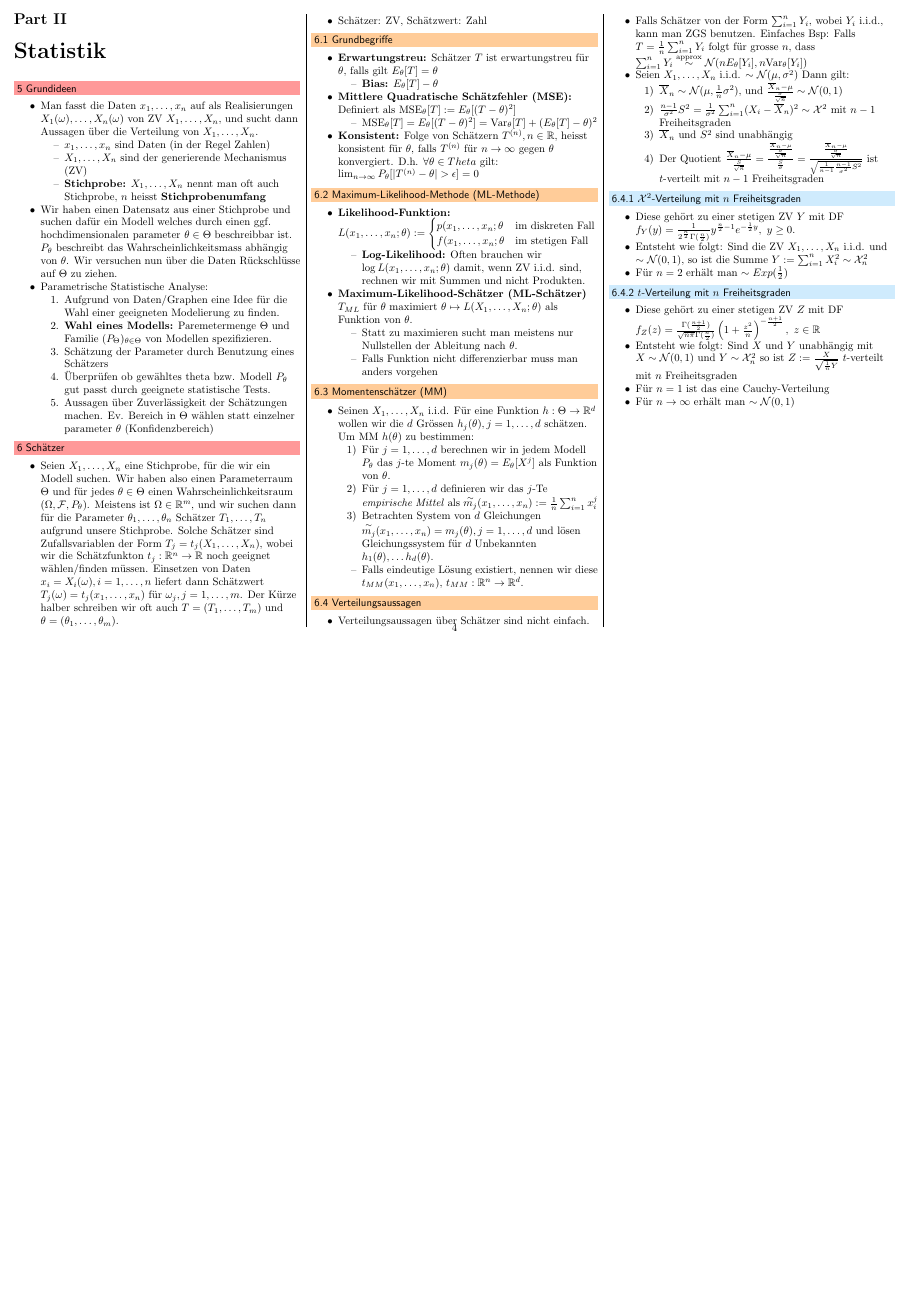
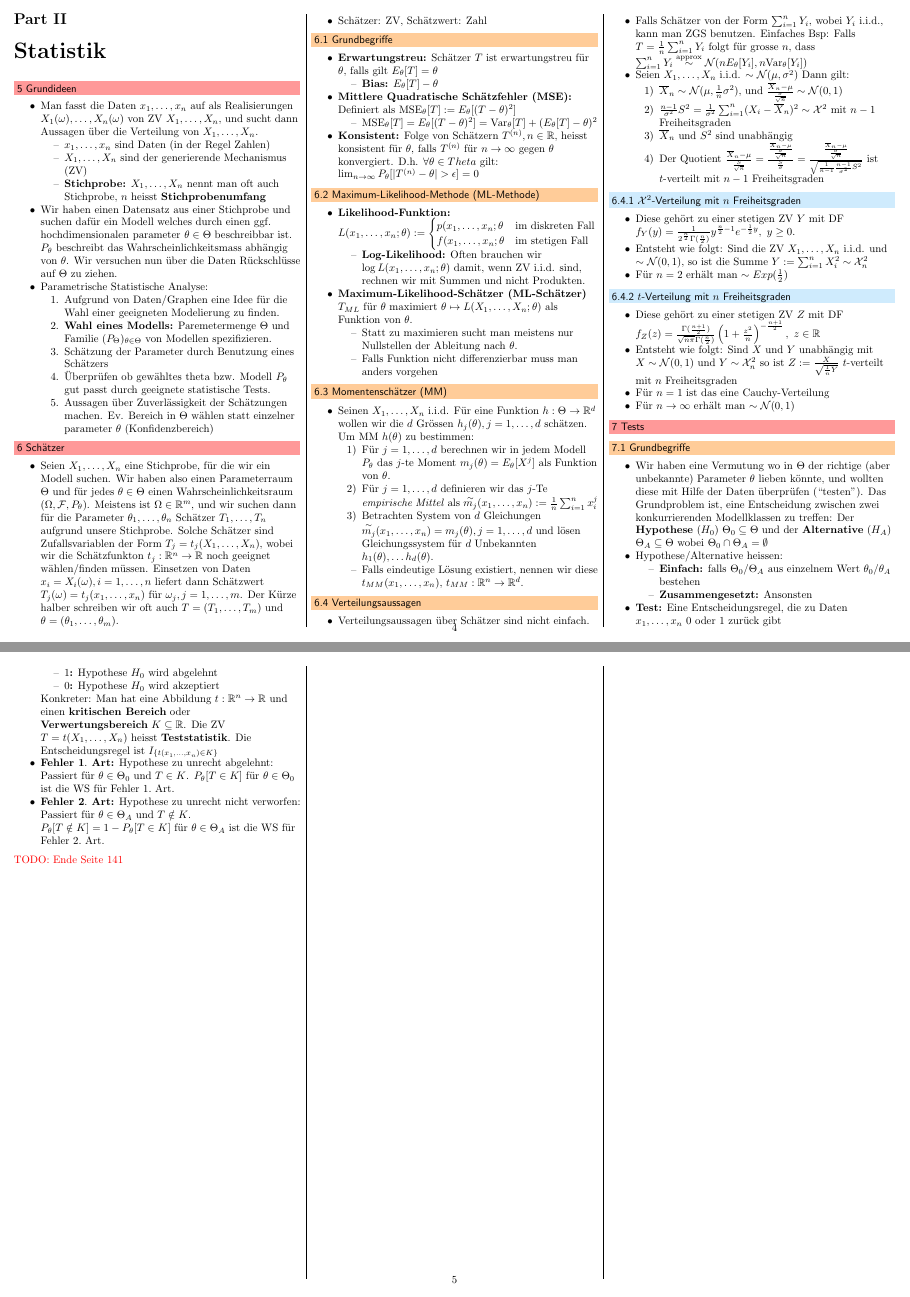
Before and after one commit to jcjgraf/ETH-Resources, a LaTeX document (main.tex, which reads 07.tex): page 4 of 5 before the commit and pages 4 and 5 of 6 after it, the two joined at a grey line, the shorter picture padded with empty space. Compiled offline with pdfLaTeX.

Commit message:
NEW: Start with section Tests

```diff
--- /dev/null
+++ b/07.tex
@@ -0,0 +1,22 @@
+%! TEX root = ./main.tex
+
+\section{Tests}
+\subsection{Grundbegriffe}
+\begin{itemize}
+    \item Wir haben eine Vermutung wo in $\Theta$ der richtige (aber unbekannte) Parameter $\theta$ lieben könnte, und wollten diese mit Hilfe der Daten überprüfen (``testen''). Das Grundproblem ist, eine Entscheidung zwischen zwei konkurrierenden Modellklassen zu treffen: Der \textbf{Hypothese} ($H_0$) $\Theta_0 \subseteq \Theta$ und der \textbf{Alternative} ($H_A$) $\Theta_A \subseteq \Theta$ wobei $\Theta_0 \cap \Theta_A = \emptyset$
+    \item Hypothese/Alternative heissen:
+        \begin{itemize}
+            \ides{Einfach:} falls $\Theta_0/\Theta_A$ aus einzelnem Wert $\theta_0/\theta_A$ bestehen
+            \ides{Zusammengesetzt:} Ansonsten
+        \end{itemize}
+    \ides{Test:} Eine Entscheidungsregel, die zu Daten $x_1, \dots, x_n \ 0$ oder $1$ zurück gibt
+        \begin{itemize}
+            \ides{$1$:} Hypothese $H_0$ wird abgelehnt
+            \ides{$0$:} Hypothese $H_0$ wird akzeptiert
+        \end{itemize}
+        Konkreter: Man hat eine Abbildung $t: \R^n \to \R$ und einen \textbf{kritischen Bereich} oder \textbf{Verwertungsbereich} $K \subseteq \R$. Die ZV $T = t(X_1, \dots, X_n)$ heisst \textbf{Teststatistik}. Die Entscheidungsregel ist $I_{\{t(x_1, \dots, x_n) \in K\}}$
+        \ides{Fehler $\mathbf{1.}$ Art:} Hypothese zu unrecht abgelehnt: Passiert für $\theta \in \Theta_0$ und $T \in K$. $P_\theta[T \in K]$ für $\theta \in \Theta_0$ ist die WS für Fehler $1.$ Art.
+        \ides{Fehler $\mathbf{2.}$ Art:} Hypothese zu unrecht nicht verworfen: Passiert für $\theta \in \Theta_A$ und $T \notin K$. $P_\theta[T \notin K] = 1 - P_\theta[T \in K]$ für $\theta \in \Theta_A$ ist die WS für Fehler $2.$ Art.
+\end{itemize}
+
+\todo{Ende Seite 141}
```
Also changed, not shown: main.tex (+1 -0 lines).
